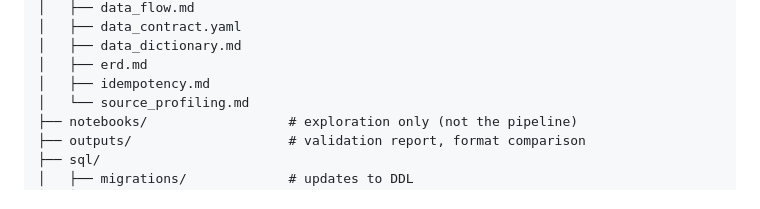
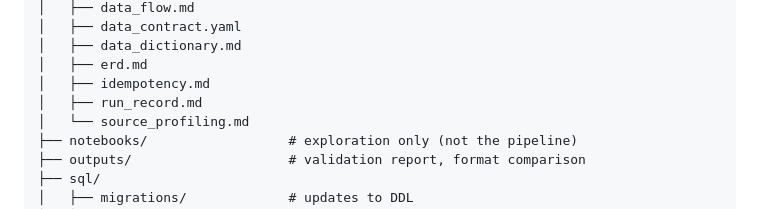
Before and after one commit to csystm/ph-republic-acts-de, a Markdown page: README.md, the part around the change. Drawn GitHub-style.

```diff
--- a/README.md
+++ b/README.md
@@ -271,6 +271,7 @@ ph-republic-acts-de/
 │   ├── data_dictionary.md
 │   ├── erd.md
 │   ├── idempotency.md
+│   ├── run_record.md
 │   └── source_profiling.md
 ├── notebooks/                  # exploration only (not the pipeline)
 ├── outputs/                    # validation report, format comparison
```
